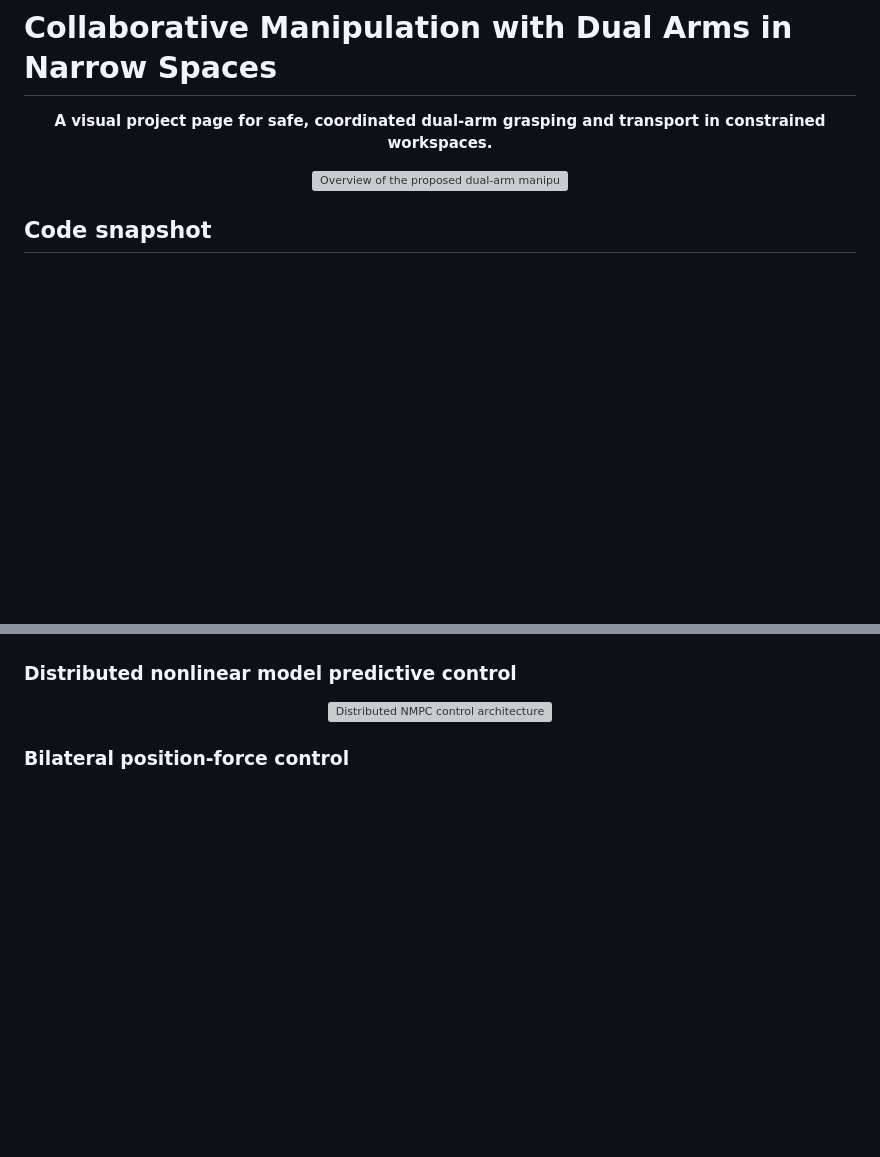
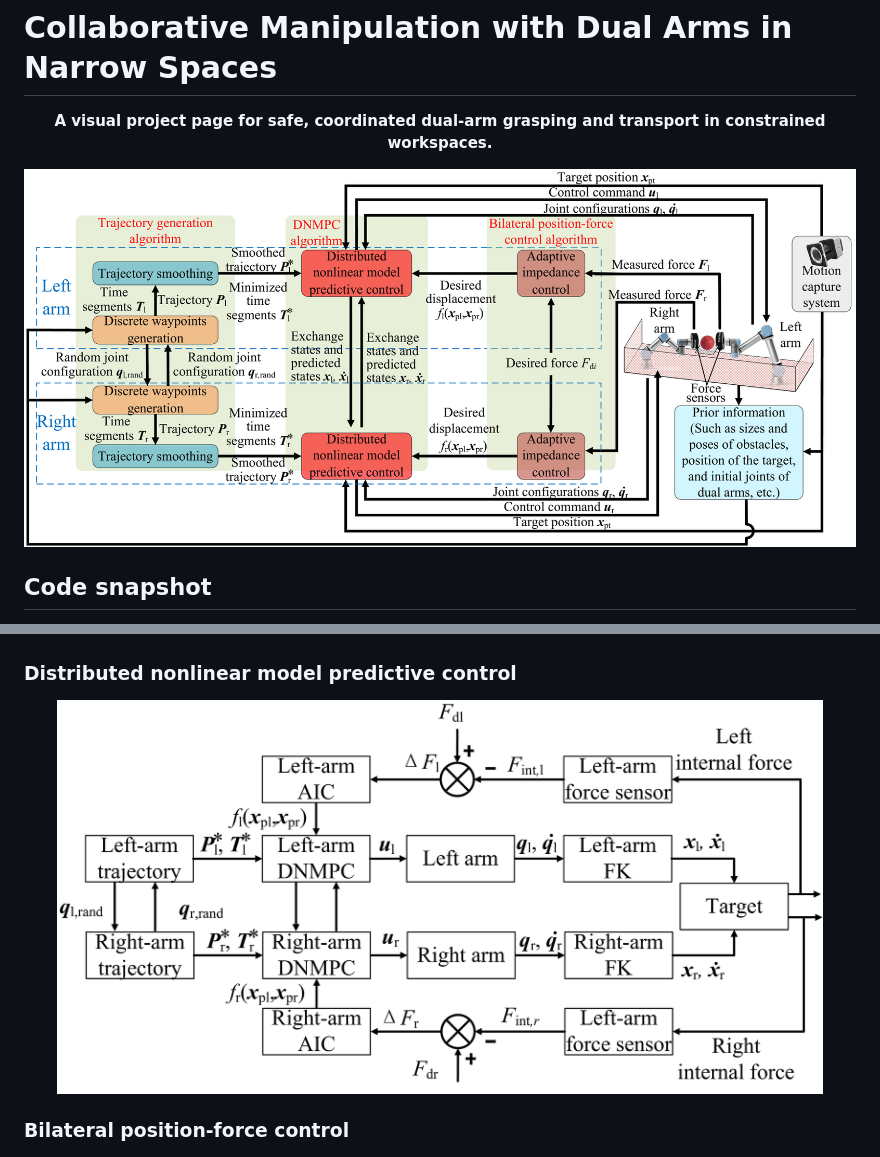
Before and after one commit to shindoukou/Collaborative-Manipulation, a Markdown page: README.md, 2 parts joined by grey strips. Drawn GitHub-style; pictures changed too: assets/paper/controlblock7.png (added), assets/paper/systemV8.png (added); blank space fills up the shorter version; grey boxes are pictures that could not be loaded.

Commit message:
docs: update system overview and control block diagrams

```diff
--- a/README.md
+++ b/README.md
@@ -3,7 +3,7 @@
 <p align="center"><strong>A visual project page for safe, coordinated dual-arm grasping and transport in constrained workspaces.</strong></p>
 
 <p align="center">
-  <img src="assets/paper/systemV7.png" alt="Overview of the proposed dual-arm manipulation framework" width="100%">
+  <img src="assets/paper/systemV8.png" alt="Overview of the proposed dual-arm manipulation framework" width="100%">
 </p>
 
 ## Code snapshot
@@ -55,7 +55,7 @@ This work presents an integrated framework for dual-arm manipulation in narrow s
 ### Distributed nonlinear model predictive control
 
 <p align="center">
-  <img src="assets/paper/Visicontrolblock6.png" alt="Distributed NMPC control architecture" width="92%">
+  <img src="assets/paper/controlblock7.png" alt="Distributed NMPC control architecture" width="92%">
 </p>
 
 ### Bilateral position-force control
```
Also changed, not shown: 1 other file.
